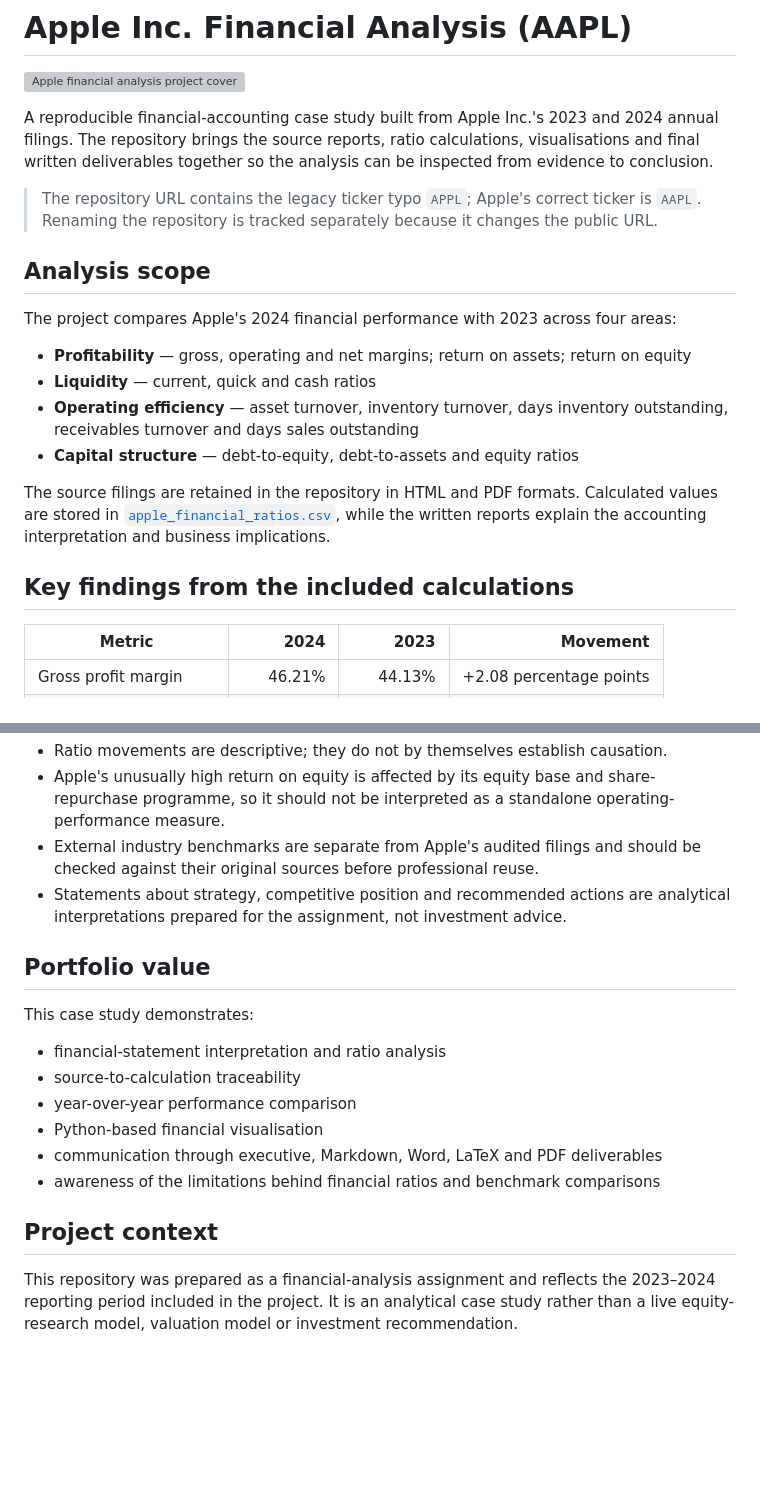
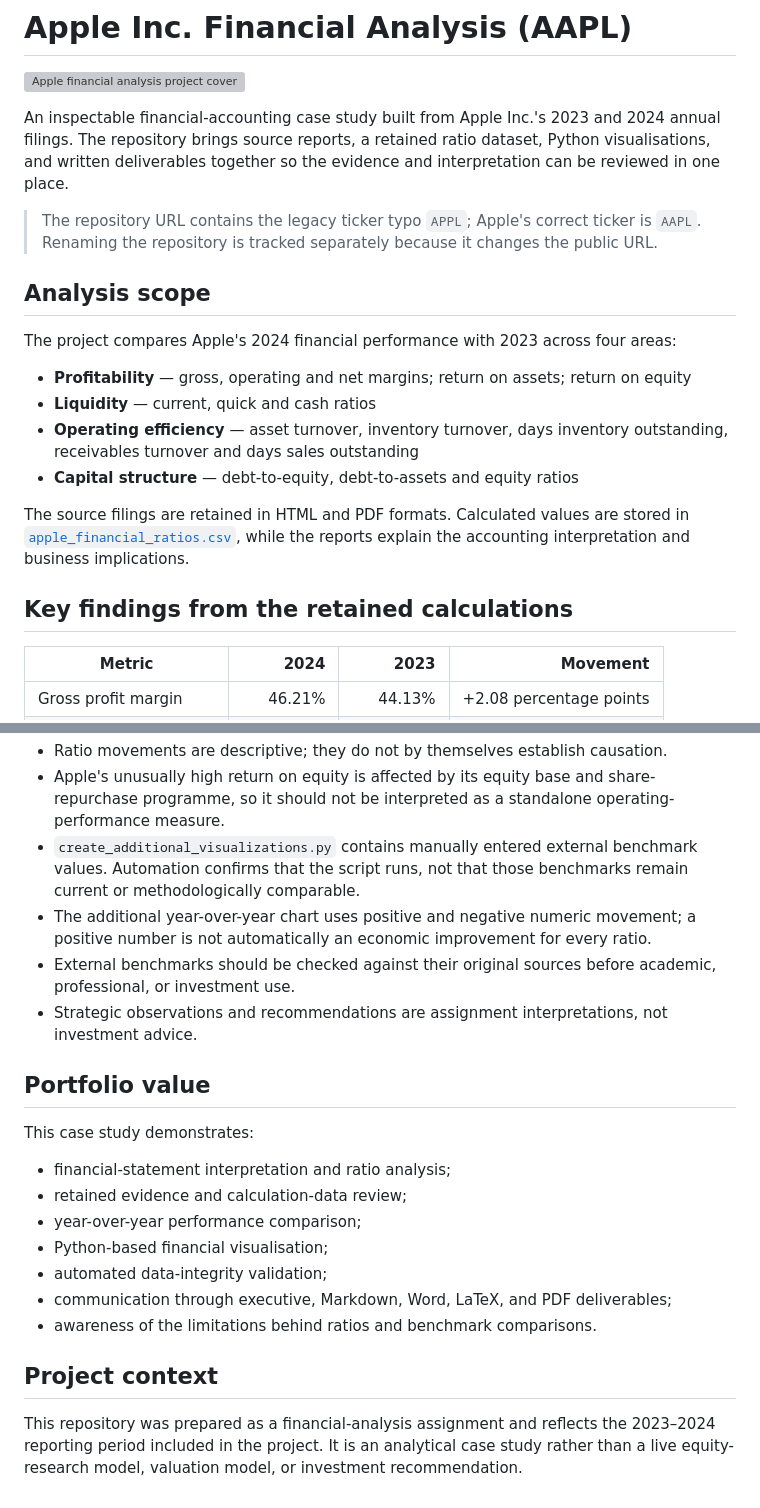
Before and after one commit to YasasPalliyaguruge/Financial-Report-Research---APPL, a Markdown page: README.md, 2 parts joined by grey strips. Drawn GitHub-style; blank space fills up the shorter version; grey boxes are pictures that could not be loaded.

```diff
--- a/README.md
+++ b/README.md
@@ -2,7 +2,7 @@
 
 ![Apple financial analysis project cover](assets/recruiter/cover.png)
 
-A reproducible financial-accounting case study built from Apple Inc.'s 2023 and 2024 annual filings. The repository brings the source reports, ratio calculations, visualisations and final written deliverables together so the analysis can be inspected from evidence to conclusion.
+An inspectable financial-accounting case study built from Apple Inc.'s 2023 and 2024 annual filings. The repository brings source reports, a retained ratio dataset, Python visualisations, and written deliverables together so the evidence and interpretation can be reviewed in one place.
 
 > The repository URL contains the legacy ticker typo `APPL`; Apple's correct ticker is `AAPL`. Renaming the repository is tracked separately because it changes the public URL.
 
@@ -15,9 +15,9 @@ The project compares Apple's 2024 financial performance with 2023 across four ar
 - **Operating efficiency** — asset turnover, inventory turnover, days inventory outstanding, receivables turnover and days sales outstanding
 - **Capital structure** — debt-to-equity, debt-to-assets and equity ratios
 
-The source filings are retained in the repository in HTML and PDF formats. Calculated values are stored in [`apple_financial_ratios.csv`](apple_financial_ratios.csv), while the written reports explain the accounting interpretation and business implications.
+The source filings are retained in HTML and PDF formats. Calculated values are stored in [`apple_financial_ratios.csv`](apple_financial_ratios.csv), while the reports explain the accounting interpretation and business implications.
 
-## Key findings from the included calculations
+## Key findings from the retained calculations
 
 | Metric | 2024 | 2023 | Movement |
 |---|---:|---:|---:|
@@ -73,19 +97,22 @@ Create a Python environment and install the libraries imported by those scripts
 - Ratio movements are descriptive; they do not by themselves establish causation.
 - Apple's unusually high return on equity is affected by its equity base and share-repurchase programme, so it should not be interpreted as a standalone operating-performance measure.
-- External industry benchmarks are separate from Apple's audited filings and should be checked against their original sources before professional reuse.
-- Statements about strategy, competitive position and recommended actions are analytical interpretations prepared for the assignment, not investment advice.
+- `create_additional_visualizations.py` contains manually entered external benchmark values. Automation confirms that the script runs, not that those benchmarks remain current or methodologically comparable.
+- The additional year-over-year chart uses positive and negative numeric movement; a positive number is not automatically an economic improvement for every ratio.
+- External benchmarks should be checked against their original sources before academic, professional, or investment use.
+- Strategic observations and recommendations are assignment interpretations, not investment advice.
 
 ## Portfolio value
 
 This case study demonstrates:
 
-- financial-statement interpretation and ratio analysis
-- source-to-calculation traceability
-- year-over-year performance comparison
-- Python-based financial visualisation
-- communication through executive, Markdown, Word, LaTeX and PDF deliverables
-- awareness of the limitations behind financial ratios and benchmark comparisons
+- financial-statement interpretation and ratio analysis;
+- retained evidence and calculation-data review;
+- year-over-year performance comparison;
+- Python-based financial visualisation;
+- automated data-integrity validation;
+- communication through executive, Markdown, Word, LaTeX, and PDF deliverables;
+- awareness of the limitations behind ratios and benchmark comparisons.
 
 ## Project context
 
-This repository was prepared as a financial-analysis assignment and reflects the 2023–2024 reporting period included in the project. It is an analytical case study rather than a live equity-research model, valuation model or investment recommendation.
+This repository was prepared as a financial-analysis assignment and reflects the 2023–2024 reporting period included in the project. It is an analytical case study rather than a live equity-research model, valuation model, or investment recommendation.
```
Also changed, not shown: other parts of README.md (+32 -8 lines).
